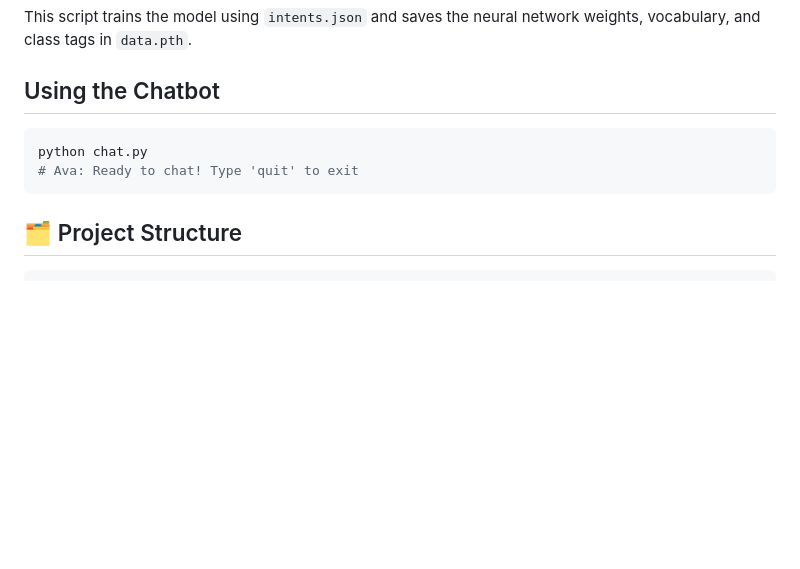
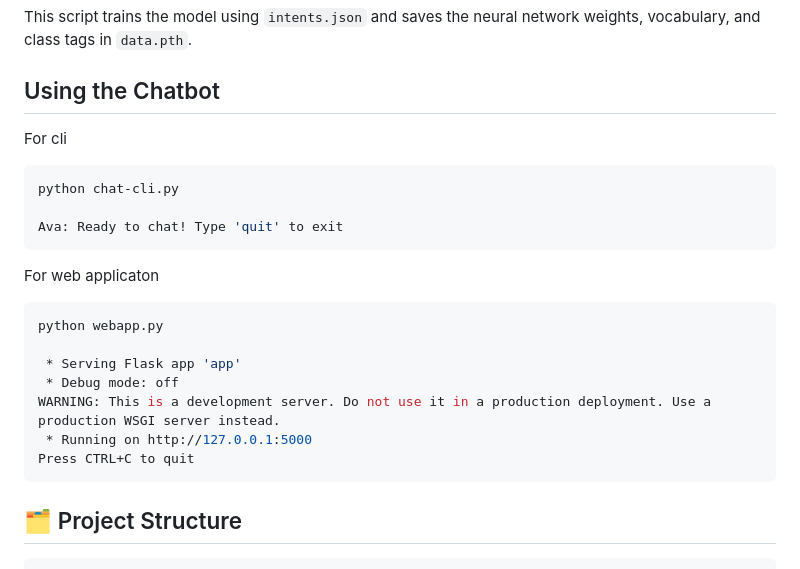
Before and after one commit to mr-teslaa/ecom-ai-nlp-chatbot-from-scratch, a Markdown page: README.md, the part around the change printed below. GitHub-like rendering; blank space fills up the shorter version.

````diff
--- a/README.md
+++ b/README.md
@@ -85,9 +84,23 @@ python train.py
 This script trains the model using `intents.json` and saves the neural network weights, vocabulary, and class tags in `data.pth`.
 
 ## Using the Chatbot
+
+For cli
 ```shell
-python chat.py
-# Ava: Ready to chat! Type 'quit' to exit
+python chat-cli.py
+
+Ava: Ready to chat! Type 'quit' to exit
+```
+
+For web applicaton
+```shell
+python webapp.py
+
+ * Serving Flask app 'app'
+ * Debug mode: off
+WARNING: This is a development server. Do not use it in a production deployment. Use a production WSGI server instead.
+ * Running on http://127.0.0.1:5000
+Press CTRL+C to quit
 ```
 
 ## 🗂️ Project Structure
````
Also changed, not shown: other parts of README.md (+1 -3 lines).
